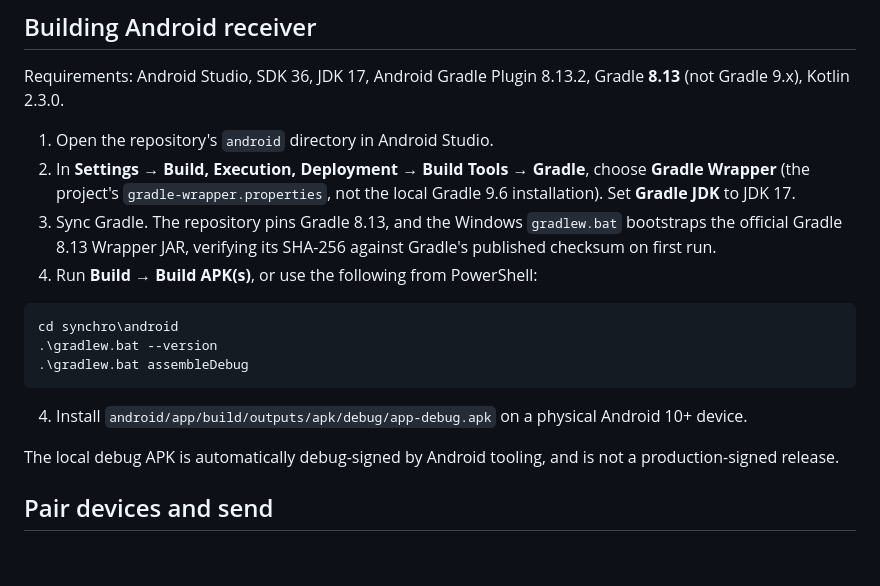
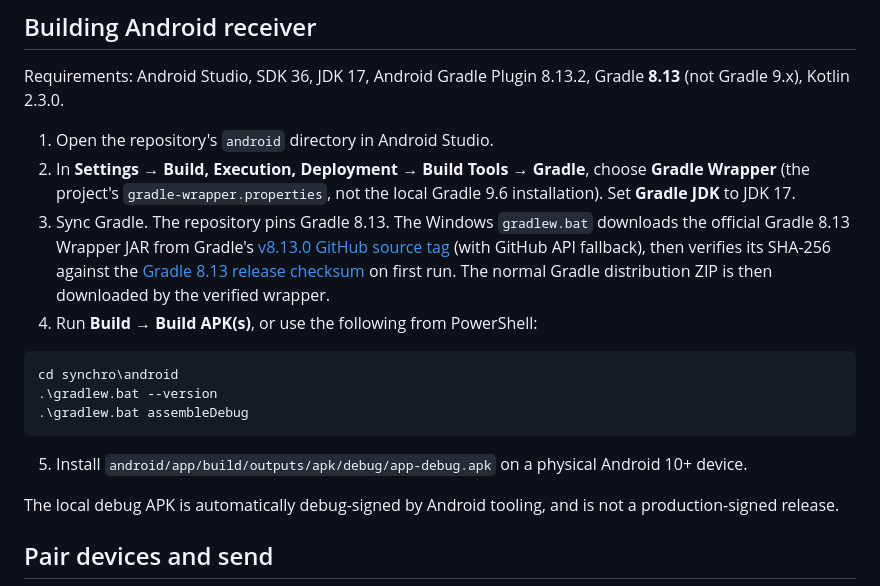
Before and after one commit to kabasik007/synchro, a Markdown page: README.md, the part around the change. Drawn GitHub-style; blank space fills up the shorter version.

Commit message:
docs(android): correct wrapper bootstrap source and troubleshoot Gradle 404

````diff
--- a/README.md
+++ b/README.md
@@ -33,7 +33,7 @@ Requirements: Android Studio, SDK 36, JDK 17, Android Gradle Plugin 8.13.2, Grad
 
 1. Open the repository's `android` directory in Android Studio.
 2. In **Settings → Build, Execution, Deployment → Build Tools → Gradle**, choose **Gradle Wrapper** (the project's `gradle-wrapper.properties`, not the local Gradle 9.6 installation). Set **Gradle JDK** to JDK 17.
-3. Sync Gradle. The repository pins Gradle 8.13, and the Windows `gradlew.bat` bootstraps the official Gradle 8.13 Wrapper JAR, verifying its SHA-256 against Gradle's published checksum on first run.
+3. Sync Gradle. The repository pins Gradle 8.13. The Windows `gradlew.bat` downloads the official Gradle 8.13 Wrapper JAR from Gradle's [v8.13.0 GitHub source tag](https://github.com/gradle/gradle/blob/v8.13.0/gradle/wrapper/gradle-wrapper.jar) (with GitHub API fallback), then verifies its SHA-256 against the [Gradle 8.13 release checksum](https://gradle.org/release-checksums/) on first run. The normal Gradle distribution ZIP is then downloaded by the verified wrapper.
 4. Run **Build → Build APK(s)**, or use the following from PowerShell:
 
 ```powershell
@@ -42,7 +42,7 @@ cd synchro\android
 .\gradlew.bat assembleDebug
 ```
 
-4. Install `android/app/build/outputs/apk/debug/app-debug.apk` on a physical Android 10+ device.
+5. Install `android/app/build/outputs/apk/debug/app-debug.apk` on a physical Android 10+ device.
 
 The local debug APK is automatically debug-signed by Android tooling, and is not a production-signed release.
 
````
